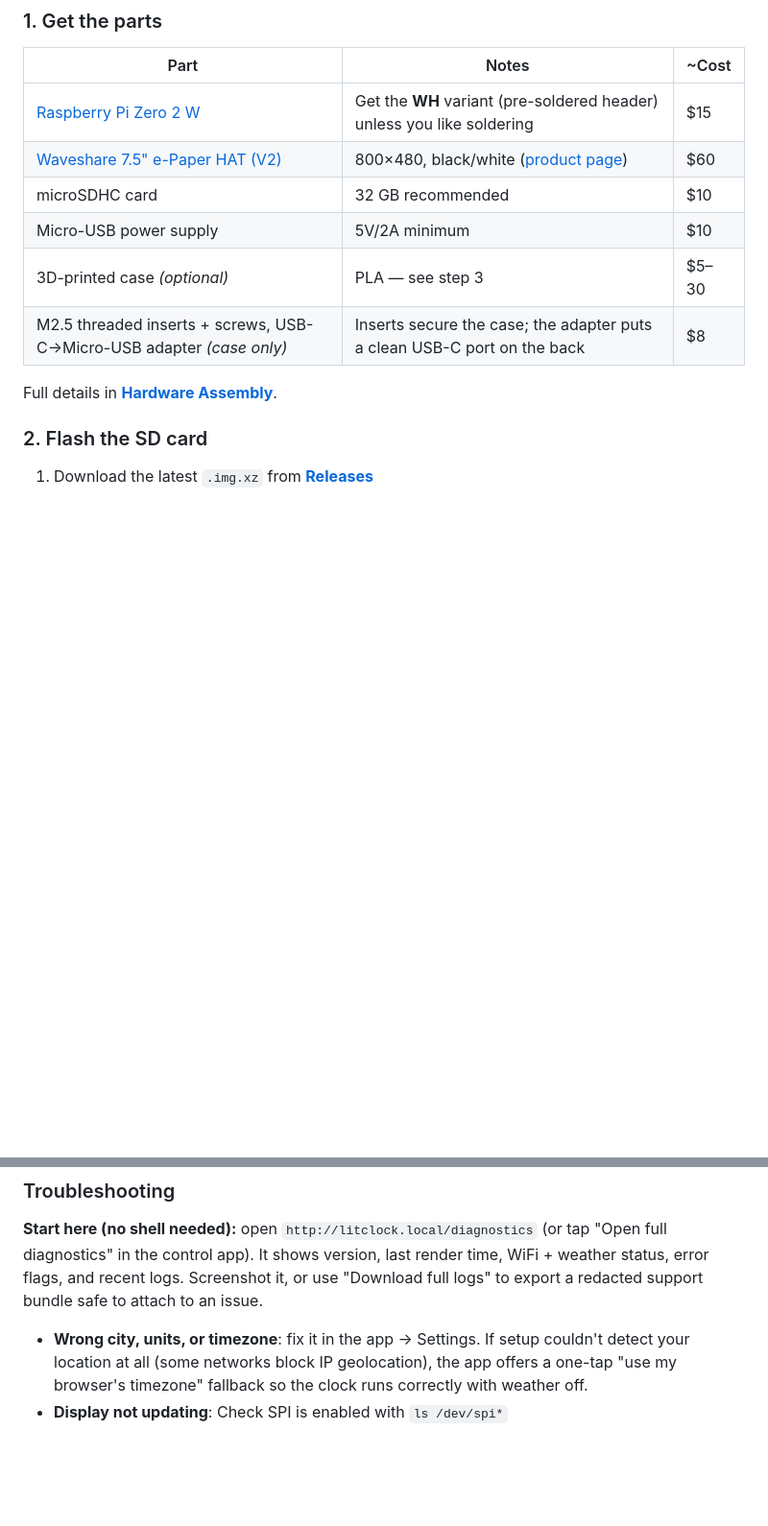
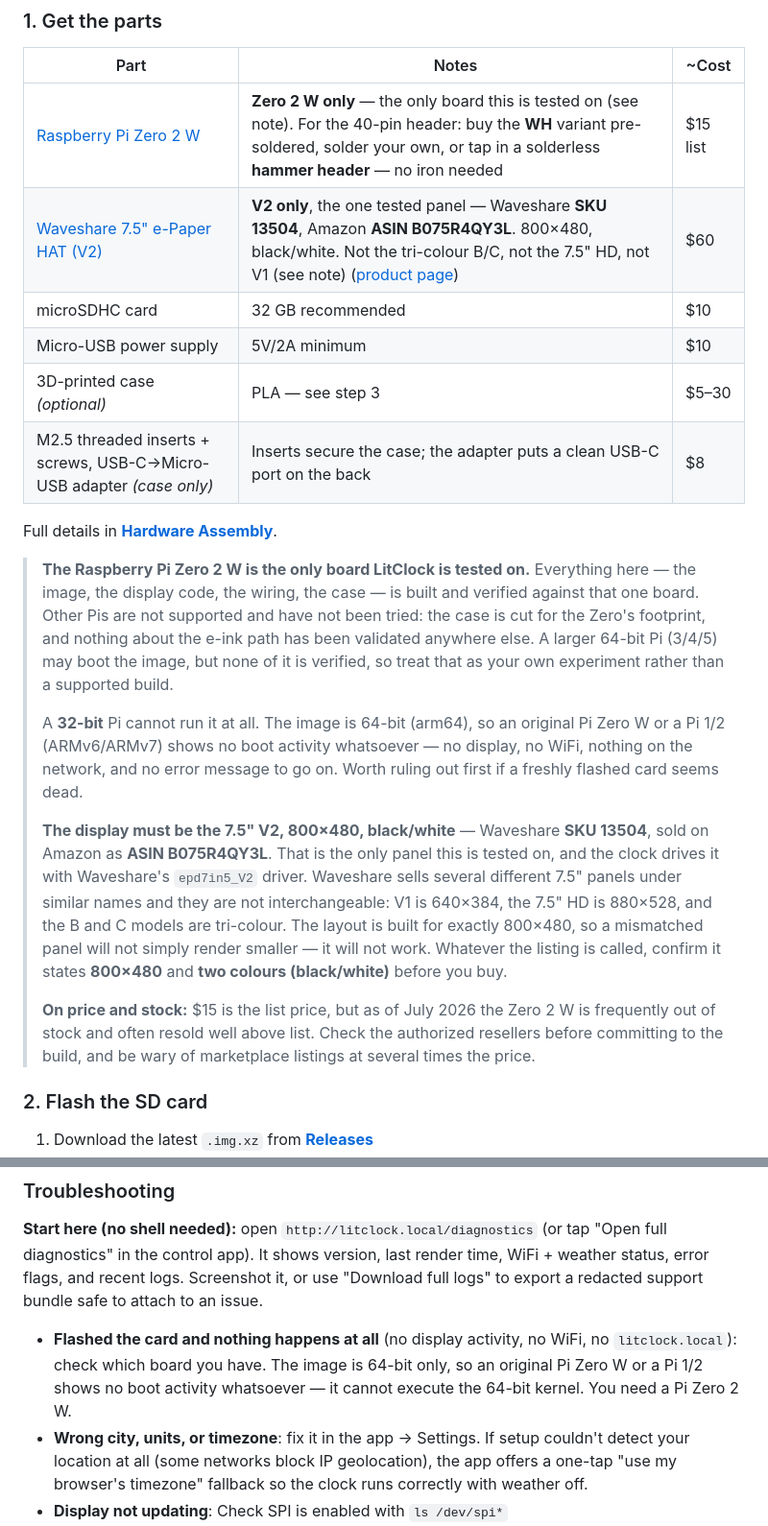
Before and after one commit to kapoorankush/litclock, a Markdown page: README.md, 2 parts joined by grey strips. Shown at 96% size. Rendered like a GitHub page; blank space fills up the shorter version.

```diff
--- a/README.md
+++ b/README.md
@@ -33,14 +33,22 @@ Four steps, roughly an afternoon (most of it waiting for the 3D printer).
 
 | Part | Notes | ~Cost |
 |------|-------|-------|
-| [Raspberry Pi Zero 2 W](https://www.raspberrypi.com/products/raspberry-pi-zero-2-w/) | Get the **WH** variant (pre-soldered header) unless you like soldering | $15 |
-| [Waveshare 7.5" e-Paper HAT (V2)](https://www.amazon.com/dp/B075R4QY3L) | 800×480, black/white ([product page](https://www.waveshare.com/7.5inch-e-paper-hat.htm)) | $60 |
+| [Raspberry Pi Zero 2 W](https://www.raspberrypi.com/products/raspberry-pi-zero-2-w/) | **Zero 2 W only** — the only board this is tested on (see note). For the 40-pin header: buy the **WH** variant pre-soldered, solder your own, or tap in a solderless **hammer header** — no iron needed | $15 list |
+| [Waveshare 7.5" e-Paper HAT (V2)](https://www.amazon.com/dp/B075R4QY3L) | **V2 only**, the one tested panel — Waveshare **SKU 13504**, Amazon **ASIN B075R4QY3L**. 800×480, black/white. Not the tri-colour B/C, not the 7.5" HD, not V1 (see note) ([product page](https://www.waveshare.com/7.5inch-e-paper-hat.htm)) | $60 |
 | microSDHC card | 32 GB recommended | $10 |
 | Micro-USB power supply | 5V/2A minimum | $10 |
 | 3D-printed case *(optional)* | PLA — see step 3 | $5–30 |
 | M2.5 threaded inserts + screws, USB-C→Micro-USB adapter *(case only)* | Inserts secure the case; the adapter puts a clean USB-C port on the back | $8 |
 
 Full details in **[Hardware Assembly](docs/hardware-assembly.md)**.
+
+> **The Raspberry Pi Zero 2 W is the only board LitClock is tested on.** Everything here — the image, the display code, the wiring, the case — is built and verified against that one board. Other Pis are not supported and have not been tried: the case is cut for the Zero's footprint, and nothing about the e-ink path has been validated anywhere else. A larger 64-bit Pi (3/4/5) may boot the image, but none of it is verified, so treat that as your own experiment rather than a supported build.
+>
+> A **32-bit** Pi cannot run it at all. The image is 64-bit (arm64), so an original Pi Zero W or a Pi 1/2 (ARMv6/ARMv7) shows no boot activity whatsoever — no display, no WiFi, nothing on the network, and no error message to go on. Worth ruling out first if a freshly flashed card seems dead.
+>
+> **The display must be the 7.5" V2, 800×480, black/white** — Waveshare **SKU 13504**, sold on Amazon as **ASIN B075R4QY3L**. That is the only panel this is tested on, and the clock drives it with Waveshare's `epd7in5_V2` driver. Waveshare sells several different 7.5" panels under similar names and they are not interchangeable: V1 is 640×384, the 7.5" HD is 880×528, and the B and C models are tri-colour. The layout is built for exactly 800×480, so a mismatched panel will not simply render smaller — it will not work. Whatever the listing is called, confirm it states **800×480** and **two colours (black/white)** before you buy.
+>
+> **On price and stock:** $15 is the list price, but as of July 2026 the Zero 2 W is frequently out of stock and often resold well above list. Check the authorized resellers before committing to the build, and be wary of marketplace listings at several times the price.
 
 ### 2. Flash the SD card
 
@@ -313,6 +321,7 @@ Flags:
 
 **Start here (no shell needed):** open `http://litclock.local/diagnostics` (or tap "Open full diagnostics" in the control app). It shows version, last render time, WiFi + weather status, error flags, and recent logs. Screenshot it, or use "Download full logs" to export a redacted support bundle safe to attach to an issue.
 
+- **Flashed the card and nothing happens at all** (no display activity, no WiFi, no `litclock.local`): check which board you have. The image is 64-bit only, so an original Pi Zero W or a Pi 1/2 shows no boot activity whatsoever — it cannot execute the 64-bit kernel. You need a Pi Zero 2 W.
 - **Wrong city, units, or timezone**: fix it in the app → Settings. If setup couldn't detect your location at all (some networks block IP geolocation), the app offers a one-tap "use my browser's timezone" fallback so the clock runs correctly with weather off.
 - **Display not updating**: Check SPI is enabled with `ls /dev/spi*`
 - **Check service status**: `systemctl status litclock.timer`
```
Also changed, not shown: docs/hardware-assembly.md (+42 -2 lines).
